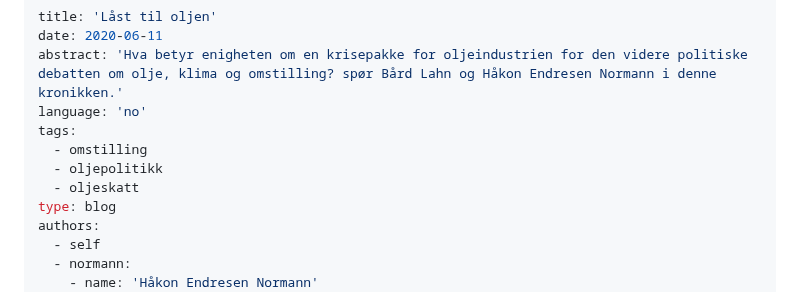
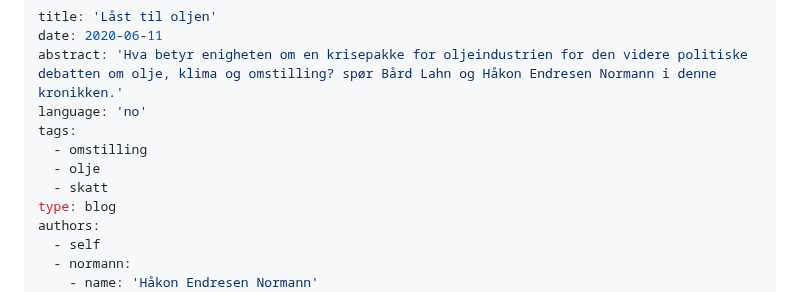
Before and after one commit to bardlahn/bard.lahn.no, a Markdown page: txt/_sub/last-til-oljen.no.md, the part around the change. Rendered like a GitHub page.

```diff
--- a/txt/_sub/last-til-oljen.no.md
+++ b/txt/_sub/last-til-oljen.no.md
@@ -5,8 +5,8 @@ abstract: 'Hva betyr enigheten om en krisepakke for oljeindustrien for den vider
 language: 'no'
 tags:
   - omstilling
-  - oljepolitikk
-  - oljeskatt
+  - olje
+  - skatt
 type: blog
 authors:
   - self
```
Also changed, not shown: txt/_sub/_index.md (+2 -2 lines).
